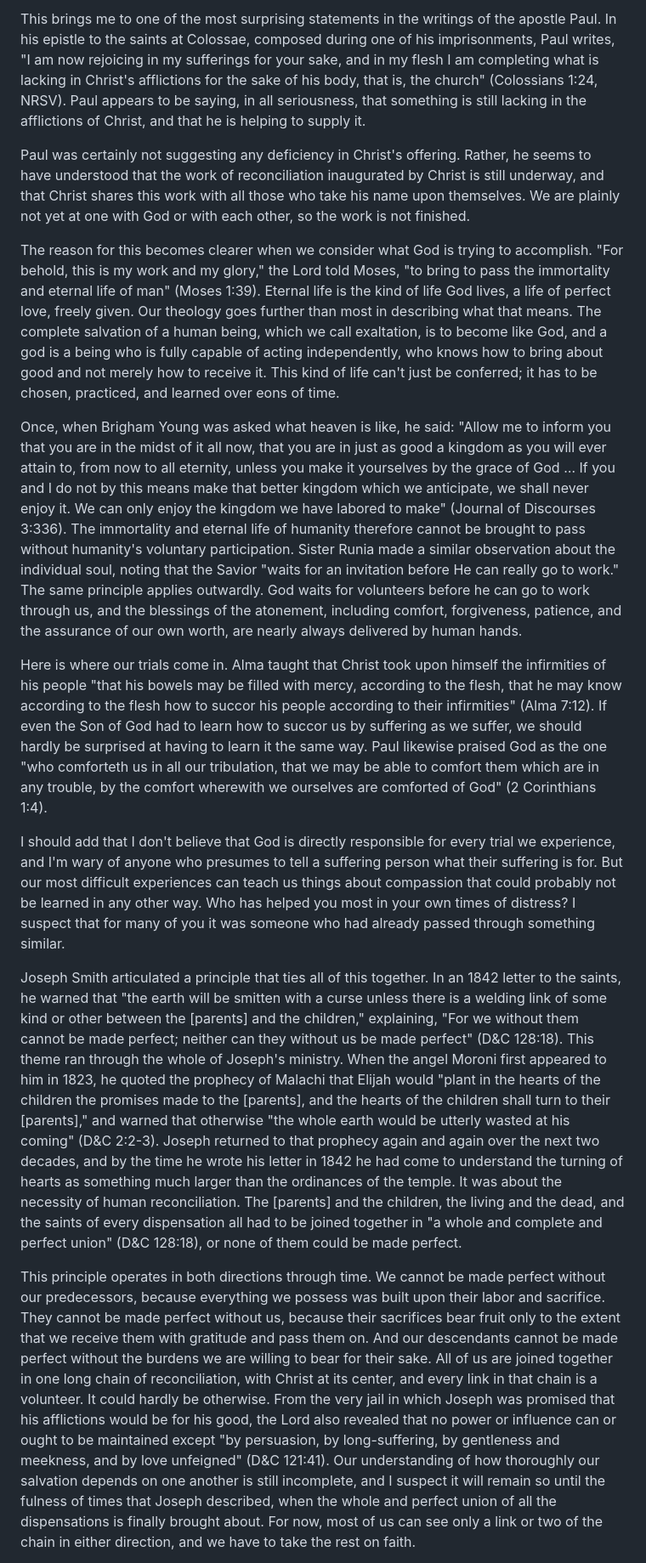
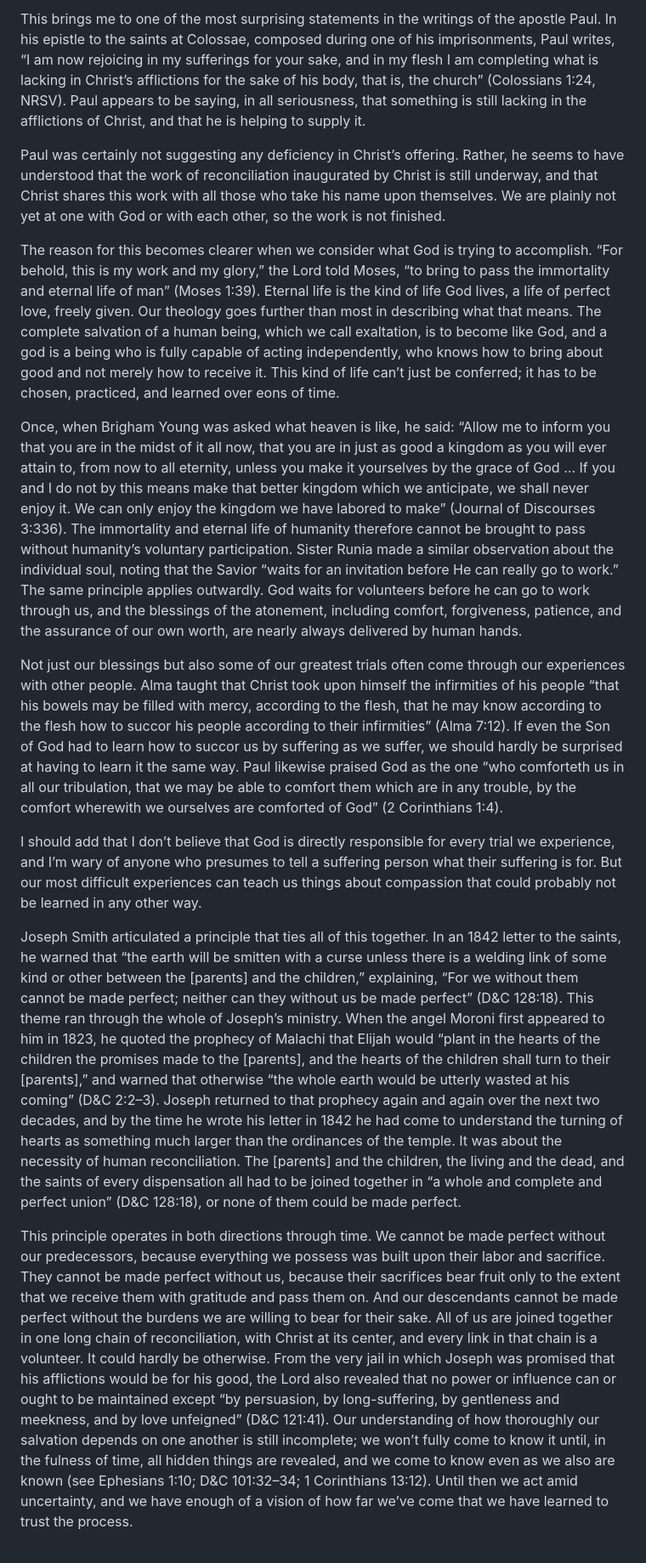
Before and after one commit to cayblood/from-the-depths, a Markdown page: drafts/chain-of-grace/draft.md, the part around one of its changes. Shown at 85% size. Rendered like a GitHub page.

```diff
--- a/drafts/chain-of-grace/draft.md
+++ b/drafts/chain-of-grace/draft.md
@@ -18,17 +18,17 @@ It may seem strange to mention air and soil in the same breath as the atonement
 
-This brings me to one of the most surprising statements in the writings of the apostle Paul. In his epistle to the saints at Colossae, composed during one of his imprisonments, Paul writes, "I am now rejoicing in my sufferings for your sake, and in my flesh I am completing what is lacking in Christ's afflictions for the sake of his body, that is, the church" (Colossians 1:24, NRSV). Paul appears to be saying, in all seriousness, that something is still lacking in the afflictions of Christ, and that he is helping to supply it.
+This brings me to one of the most surprising statements in the writings of the apostle Paul. In his epistle to the saints at Colossae, composed during one of his imprisonments, Paul writes, “I am now rejoicing in my sufferings for your sake, and in my flesh I am completing what is lacking in Christ’s afflictions for the sake of his body, that is, the church” (Colossians 1:24, NRSV). Paul appears to be saying, in all seriousness, that something is still lacking in the afflictions of Christ, and that he is helping to supply it.
 
-Paul was certainly not suggesting any deficiency in Christ's offering. Rather, he seems to have understood that the work of reconciliation inaugurated by Christ is still underway, and that Christ shares this work with all those who take his name upon themselves. We are plainly not yet at one with God or with each other, so the work is not finished.
+Paul was certainly not suggesting any deficiency in Christ’s offering. Rather, he seems to have understood that the work of reconciliation inaugurated by Christ is still underway, and that Christ shares this work with all those who take his name upon themselves. We are plainly not yet at one with God or with each other, so the work is not finished.
 
-The reason for this becomes clearer when we consider what God is trying to accomplish. "For behold, this is my work and my glory," the Lord told Moses, "to bring to pass the immortality and eternal life of man" (Moses 1:39). Eternal life is the kind of life God lives, a life of perfect love, freely given. Our theology goes further than most in describing what that means. The complete salvation of a human being, which we call exaltation, is to become like God, and a god is a being who is fully capable of acting independently, who knows how to bring about good and not merely how to receive it. This kind of life can't just be conferred; it has to be chosen, practiced, and learned over eons of time.
+The reason for this becomes clearer when we consider what God is trying to accomplish. “For behold, this is my work and my glory,” the Lord told Moses, “to bring to pass the immortality and eternal life of man” (Moses 1:39). Eternal life is the kind of life God lives, a life of perfect love, freely given. Our theology goes further than most in describing what that means. The complete salvation of a human being, which we call exaltation, is to become like God, and a god is a being who is fully capable of acting independently, who knows how to bring about good and not merely how to receive it. This kind of life can’t just be conferred; it has to be chosen, practiced, and learned over eons of time.
 
-Once, when Brigham Young was asked what heaven is like, he said: "Allow me to inform you that you are in the midst of it all now, that you are in just as good a kingdom as you will ever attain to, from now to all eternity, unless you make it yourselves by the grace of God … If you and I do not by this means make that better kingdom which we anticipate, we shall never enjoy it. We can only enjoy the kingdom we have labored to make" (Journal of Discourses 3:336). The immortality and eternal life of humanity therefore cannot be brought to pass without humanity's voluntary participation. Sister Runia made a similar observation about the individual soul, noting that the Savior "waits for an invitation before He can really go to work." The same principle applies outwardly. God waits for volunteers before he can go to work through us, and the blessings of the atonement, including comfort, forgiveness, patience, and the assurance of our own worth, are nearly always delivered by human hands.
+Once, when Brigham Young was asked what heaven is like, he said: “Allow me to inform you that you are in the midst of it all now, that you are in just as good a kingdom as you will ever attain to, from now to all eternity, unless you make it yourselves by the grace of God … If you and I do not by this means make that better kingdom which we anticipate, we shall never enjoy it. We can only enjoy the kingdom we have labored to make” (Journal of Discourses 3:336). The immortality and eternal life of humanity therefore cannot be brought to pass without humanity’s voluntary participation. Sister Runia made a similar observation about the individual soul, noting that the Savior “waits for an invitation before He can really go to work.” The same principle applies outwardly. God waits for volunteers before he can go to work through us, and the blessings of the atonement, including comfort, forgiveness, patience, and the assurance of our own worth, are nearly always delivered by human hands.
 
-Here is where our trials come in. Alma taught that Christ took upon himself the infirmities of his people "that his bowels may be filled with mercy, according to the flesh, that he may know according to the flesh how to succor his people according to their infirmities" (Alma 7:12). If even the Son of God had to learn how to succor us by suffering as we suffer, we should hardly be surprised at having to learn it the same way. Paul likewise praised God as the one "who comforteth us in all our tribulation, that we may be able to comfort them which are in any trouble, by the comfort wherewith we ourselves are comforted of God" (2 Corinthians 1:4).
+Not just our blessings but also some of our greatest trials often come through our experiences with other people. Alma taught that Christ took upon himself the infirmities of his people “that his bowels may be filled with mercy, according to the flesh, that he may know according to the flesh how to succor his people according to their infirmities” (Alma 7:12). If even the Son of God had to learn how to succor us by suffering as we suffer, we should hardly be surprised at having to learn it the same way. Paul likewise praised God as the one “who comforteth us in all our tribulation, that we may be able to comfort them which are in any trouble, by the comfort wherewith we ourselves are comforted of God” (2 Corinthians 1:4).
 
-I should add that I don't believe that God is directly responsible for every trial we experience, and I'm wary of anyone who presumes to tell a suffering person what their suffering is for. But our most difficult experiences can teach us things about compassion that could probably not be learned in any other way. Who has helped you most in your own times of distress? I suspect that for many of you it was someone who had already passed through something similar.
+I should add that I don’t believe that God is directly responsible for every trial we experience, and I’m wary of anyone who presumes to tell a suffering person what their suffering is for. But our most difficult experiences can teach us things about compassion that could probably not be learned in any other way.
 
-Joseph Smith articulated a principle that ties all of this together. In an 1842 letter to the saints, he warned that "the earth will be smitten with a curse unless there is a welding link of some kind or other between the [parents] and the children," explaining, "For we without them cannot be made perfect; neither can they without us be made perfect" (D&C 128:18). This theme ran through the whole of Joseph's ministry. When the angel Moroni first appeared to him in 1823, he quoted the prophecy of Malachi that Elijah would "plant in the hearts of the children the promises made to the [parents], and the hearts of the children shall turn to their [parents]," and warned that otherwise "the whole earth would be utterly wasted at his coming" (D&C 2:2-3). Joseph returned to that prophecy again and again over the next two decades, and by the time he wrote his letter in 1842 he had come to understand the turning of hearts as something much larger than the ordinances of the temple. It was about the necessity of human reconciliation. The [parents] and the children, the living and the dead, and the saints of every dispensation all had to be joined together in "a whole and complete and perfect union" (D&C 128:18), or none of them could be made perfect.
+Joseph Smith articulated a principle that ties all of this together. In an 1842 letter to the saints, he warned that “the earth will be smitten with a curse unless there is a welding link of some kind or other between the [parents] and the children,” explaining, “For we without them cannot be made perfect; neither can they without us be made perfect” (D&C 128:18). This theme ran through the whole of Joseph’s ministry. When the angel Moroni first appeared to him in 1823, he quoted the prophecy of Malachi that Elijah would “plant in the hearts of the children the promises made to the [parents], and the hearts of the children shall turn to their [parents],” and warned that otherwise “the whole earth would be utterly wasted at his coming” (D&C 2:2–3). Joseph returned to that prophecy again and again over the next two decades, and by the time he wrote his letter in 1842 he had come to understand the turning of hearts as something much larger than the ordinances of the temple. It was about the necessity of human reconciliation. The [parents] and the children, the living and the dead, and the saints of every dispensation all had to be joined together in “a whole and complete and perfect union” (D&C 128:18), or none of them could be made perfect.
 
-This principle operates in both directions through time. We cannot be made perfect without our predecessors, because everything we possess was built upon their labor and sacrifice. They cannot be made perfect without us, because their sacrifices bear fruit only to the extent that we receive them with gratitude and pass them on. And our descendants cannot be made perfect without the burdens we are willing to bear for their sake. All of us are joined together in one long chain of reconciliation, with Christ at its center, and every link in that chain is a volunteer. It could hardly be otherwise. From the very jail in which Joseph was promised that his afflictions would be for his good, the Lord also revealed that no power or influence can or ought to be maintained except "by persuasion, by long-suffering, by gentleness and meekness, and by love unfeigned" (D&C 121:41). Our understanding of how thoroughly our salvation depends on one another is still incomplete, and I suspect it will remain so until the fulness of times that Joseph described, when the whole and perfect union of all the dispensations is finally brought about. For now, most of us can see only a link or two of the chain in either direction, and we have to take the rest on faith.
+This principle operates in both directions through time. We cannot be made perfect without our predecessors, because everything we possess was built upon their labor and sacrifice. They cannot be made perfect without us, because their sacrifices bear fruit only to the extent that we receive them with gratitude and pass them on. And our descendants cannot be made perfect without the burdens we are willing to bear for their sake. All of us are joined together in one long chain of reconciliation, with Christ at its center, and every link in that chain is a volunteer. It could hardly be otherwise. From the very jail in which Joseph was promised that his afflictions would be for his good, the Lord also revealed that no power or influence can or ought to be maintained except “by persuasion, by long-suffering, by gentleness and meekness, and by love unfeigned” (D&C 121:41). Our understanding of how thoroughly our salvation depends on one another is still incomplete; we won’t fully come to know it until, in the fulness of time, all hidden things are revealed, and we come to know even as we also are known (see Ephesians 1:10; D&C 101:32–34; 1 Corinthians 13:12). Until then we act amid uncertainty, and we have enough of a vision of how far we’ve come that we have learned to trust the process.
 
```
Also changed, not shown: other parts of drafts/chain-of-grace/draft.md (+7 -7 lines).
